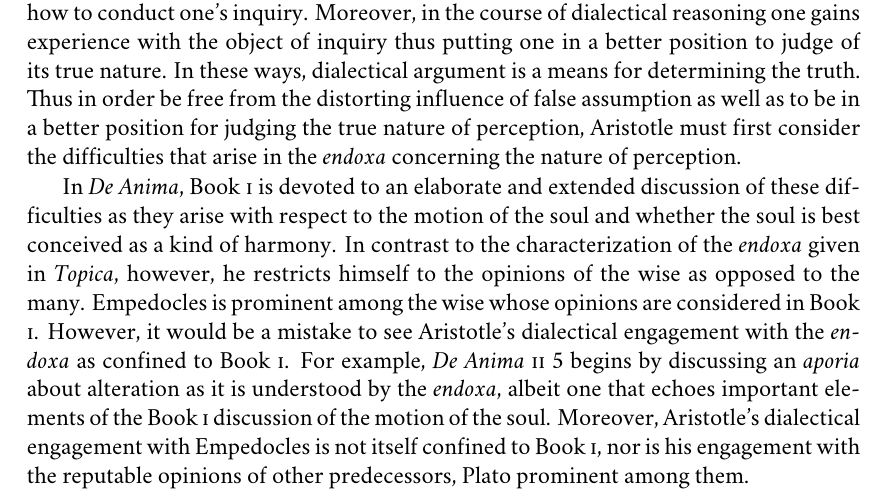
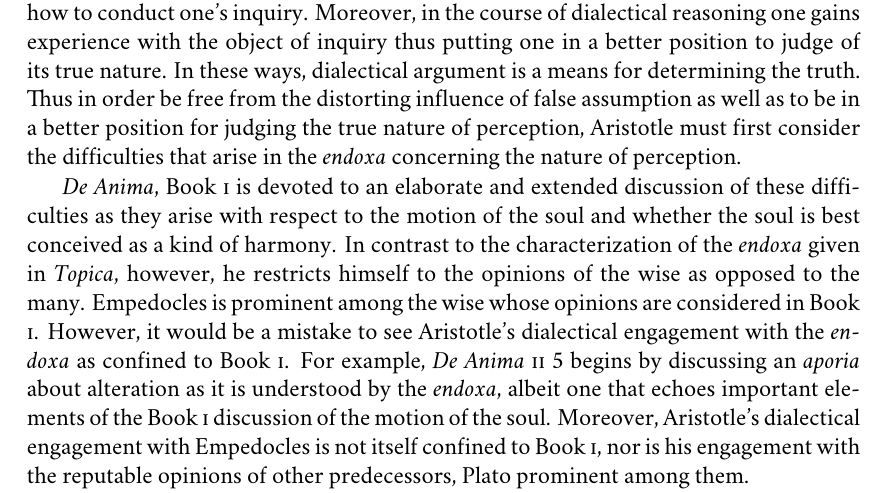
Before and after one commit to PhilGeek/formwithoutmatter, a LaTeX thesis (aristotle.tex, which reads empedocles.tex): part of page 15 of 236, cut so that both start at the same text. Compiled offline with XeLaTeX; a missing font is replaced by an installed copy or a similar font.

Commit message:
Deleted unnecessary preposition

```diff
--- a/empedocles.tex
+++ b/empedocles.tex
@@ -27,7 +27,7 @@ A sense of how dialectical argument\index{dialectical argument!ampliative} may a
 \end{quote}
 Identifying and critically assessing such puzzles forces one to examine assumptions that may never have been questioned and yet may prove to be false. Moreover, unexamined false assumptions can hinder further investigation. In these ways, dialectical argument is a means of avoiding error. In identifying and assessing such puzzles one knows better how to conduct one's inquiry. Moreover, in the course of dialectical reasoning one gains experience with the object of inquiry thus putting one in a better position to judge of its true nature. In these ways, dialectical argument is a means for determining the truth. Thus in order be free from the distorting influence of false assumption as well as to be in a better position for judging the true nature of perception, Aristotle must first consider the difficulties that arise in the \emph{endoxa}\index{endoxa@\emph{endoxa}} concerning the nature of perception.
 
-In \emph{De Anima}\index{De Anima@\emph{De Anima}}, Book \textsc{i} is devoted to an elaborate and extended discussion of these difficulties as they arise with respect to the motion of the soul\index{soul} and whether the soul is best conceived as a kind of harmony\index{harmony}. In contrast to the characterization of the \emph{endoxa}\index{endoxa@\emph{endoxa}} given in \emph{Topica}, however, he restricts himself to the opinions of the wise as opposed to the many. Empedocles\index{Empedocles} is prominent among the wise whose opinions are considered in Book \textsc{i}. However, it would be a mistake to see Aristotle's dialectical engagement with the \emph{endoxa} as confined to Book \textsc{i}. For example, \emph{De Anima} \textsc{ii} 5 begins by discussing an \emph{aporia} about alteration as it is understood by the \emph{endoxa}, albeit one that echoes important elements of the Book \textsc{i} discussion of the motion of the soul. Moreover, Aristotle's dialectical engagement with Empedocles is not itself confined to Book \textsc{i}, nor is his engagement with the reputable opinions of other predecessors, Plato prominent among them.
+\emph{De Anima}\index{De Anima@\emph{De Anima}}, Book \textsc{i} is devoted to an elaborate and extended discussion of these difficulties as they arise with respect to the motion of the soul\index{soul} and whether the soul is best conceived as a kind of harmony\index{harmony}. In contrast to the characterization of the \emph{endoxa}\index{endoxa@\emph{endoxa}} given in \emph{Topica}, however, he restricts himself to the opinions of the wise as opposed to the many. Empedocles\index{Empedocles} is prominent among the wise whose opinions are considered in Book \textsc{i}. However, it would be a mistake to see Aristotle's dialectical engagement with the \emph{endoxa} as confined to Book \textsc{i}. For example, \emph{De Anima} \textsc{ii} 5 begins by discussing an \emph{aporia} about alteration as it is understood by the \emph{endoxa}, albeit one that echoes important elements of the Book \textsc{i} discussion of the motion of the soul. Moreover, Aristotle's dialectical engagement with Empedocles is not itself confined to Book \textsc{i}, nor is his engagement with the reputable opinions of other predecessors, Plato prominent among them.
 
 The puzzle with which we will be primarily concerned, a puzzle about the visual presentation of the colors of remote external particulars, is a puzzle to be found in the respected opinion of Empedocles. So it is a puzzle that arises strictly within the \emph{endoxa}\index{endoxa@\emph{endoxa}}, requiring no further development from without. Moreover, the \emph{endoxa}, here, seems restricted to the wise. However, this may, in the end, be misleading. Empedocles is attempting to reconcile certain aspects of the manifest image\index{manifest image} of nature with Parmenidean\index{Parmenides} insights that may seem to conflict with it, and did so seem to Parmenides (at least on a standard interpretation, though see \citealt{Palmer:2009qf}\index{Palmer, John}). Empedocles' theory of vision\index{Empedocles!perception} is part of this larger project. Empedoclean puzzlement\index{Empedoclean puzzlement} arises from Empedocles' description of common phenomenological aspects of our experience of nature. Insofar as there are insights to be preserved in the respected opinion of Empedocles, the source of the puzzle described by Empedocles may lie with the way our sensory experience presents itself to be. But insofar as the source of the puzzlement lies, in part, with Empedocles' description of sensory experience, then the puzzle arises from the way the wise articulates the phenomenology of the many. In any case, the focus is on the object of dialectical inquiry, in the present instance, the visual presentation of the colors of remote external particulars.
 
```
